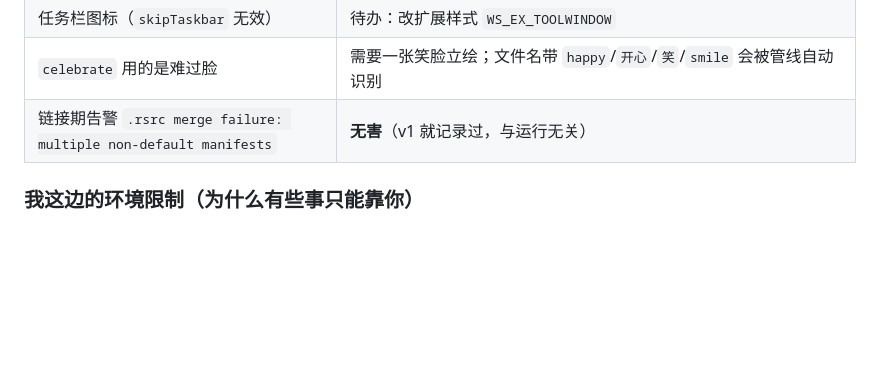
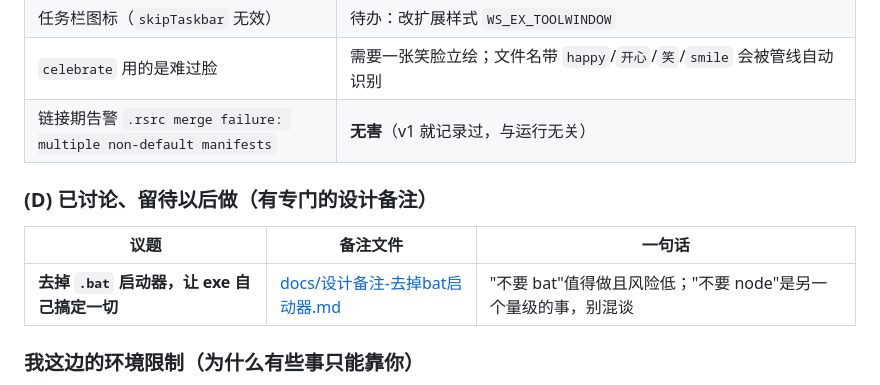
Before and after one commit to SIDIHUANG/Laopu_buddy, a Markdown page: V1-BASELINE.md, the part around the change. Drawn GitHub-style; blank space fills up the shorter version.

```diff
--- a/V1-BASELINE.md
+++ b/V1-BASELINE.md
@@ -44,6 +44,12 @@
 | 任务栏图标（`skipTaskbar` 无效） | 待办：改扩展样式 `WS_EX_TOOLWINDOW` |
 | `celebrate` 用的是难过脸 | 需要一张笑脸立绘；文件名带 `happy`/`开心`/`笑`/`smile` 会被管线自动识别 |
 | 链接期告警 `.rsrc merge failure: multiple non-default manifests` | **无害**（v1 就记录过，与运行无关） |
+
+### (D) 已讨论、留待以后做（有专门的设计备注）
+
+| 议题 | 备注文件 | 一句话 |
+|---|---|---|
+| **去掉 `.bat` 启动器，让 exe 自己搞定一切** | [docs/设计备注-去掉bat启动器.md](docs/设计备注-去掉bat启动器.md) | "不要 bat"值得做且风险低；"不要 node"是另一个量级的事，别混谈 |
 
 ### 我这边的环境限制（为什么有些事只能靠你）
 
```
Also changed, not shown: docs/设计备注-去掉bat启动器.md (added, +167 -0 lines).
